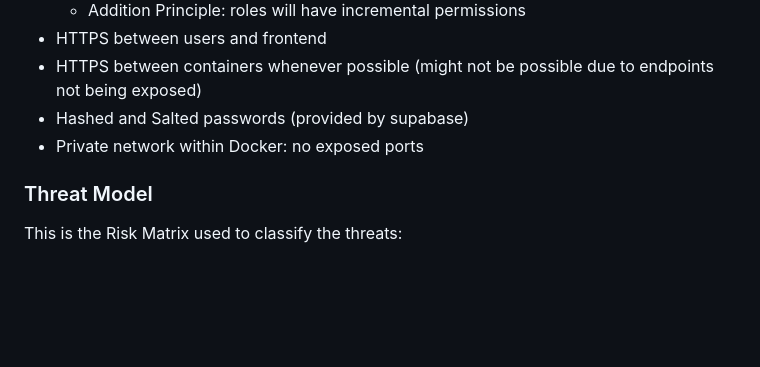
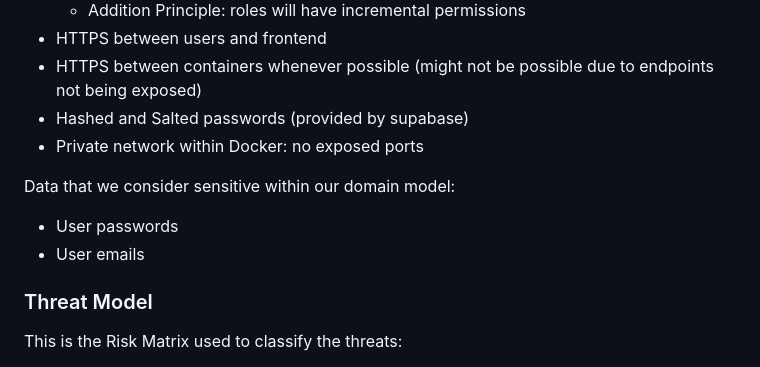
Before and after one commit to tomasoliveira21/desofs2024_M1B_3, a Markdown page: deliverables/phase_1/README.MD, the part around the change. GitHub-like rendering; blank space fills up the shorter version.

Commit message:
Add sensitive data

```diff
--- a/deliverables/phase_1/README.MD
+++ b/deliverables/phase_1/README.MD
@@ -80,6 +80,11 @@ The entity `MediaAttachment` is reusable by the various aggregates.
 - Hashed and Salted passwords (provided by supabase)
 - Private network within Docker: no exposed ports
 
+Data that we consider sensitive within our domain model:
+
+- User passwords
+- User emails
+
 ### Threat Model
 
 This is the Risk Matrix used to classify the threats:
```
